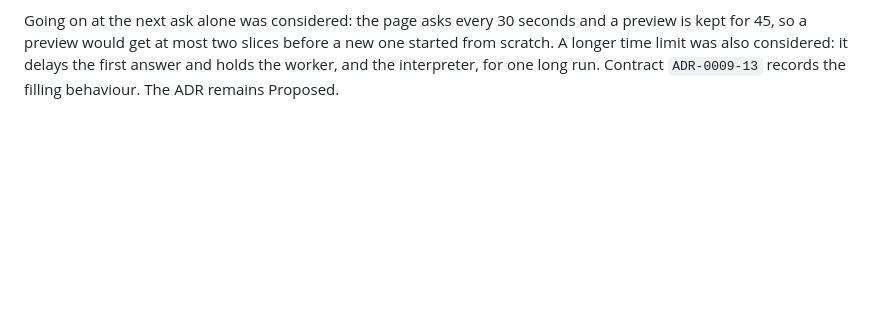
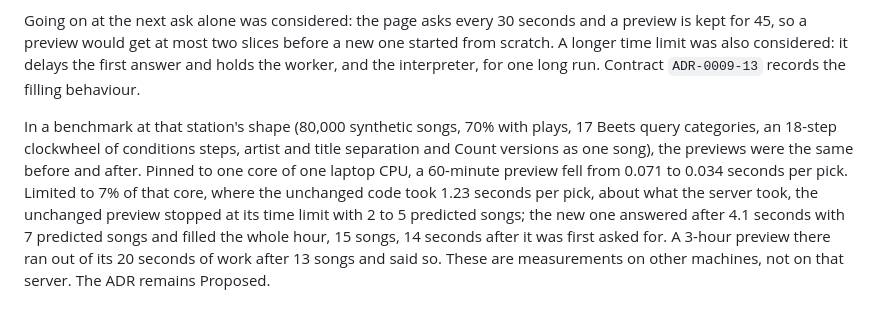
Before and after one commit to blindndangerous/AutoDJ, a Markdown page: docs/adr/0009-share-picking-rules-with-isolated-previews.md, the part around the change. GitHub-like rendering; blank space fills up the shorter version.

Commit message:
docs: record the slow-server hour preview benchmark in ADR 9
Co-Authored-By: Claude Opus 5.5 <noreply@anthropic.com>

```diff
--- a/docs/adr/0009-share-picking-rules-with-isolated-previews.md
+++ b/docs/adr/0009-share-picking-rules-with-isolated-previews.md
@@ -332,5 +332,14 @@ reached, the Hour preview now goes on from its last pick instead of stopping:
 Going on at the next ask alone was considered: the page asks every 30 seconds and a preview is
 kept for 45, so a preview would get at most two slices before a new one started from scratch. A
 longer time limit was also considered: it delays the first answer and holds the worker, and the
-interpreter, for one long run. Contract `ADR-0009-13` records the filling behaviour. The ADR
-remains Proposed.
+interpreter, for one long run. Contract `ADR-0009-13` records the filling behaviour.
+
+In a benchmark at that station's shape (80,000 synthetic songs, 70% with plays, 17 Beets query
+categories, an 18-step clockwheel of conditions steps, artist and title separation and Count
+versions as one song), the previews were the same before and after. Pinned to one core of one
+laptop CPU, a 60-minute preview fell from 0.071 to 0.034 seconds per pick. Limited to 7% of that
+core, where the unchanged code took 1.23 seconds per pick, about what the server took, the
+unchanged preview stopped at its time limit with 2 to 5 predicted songs; the new one answered
+after 4.1 seconds with 7 predicted songs and filled the whole hour, 15 songs, 14 seconds after it
+was first asked for. A 3-hour preview there ran out of its 20 seconds of work after 13 songs and
+said so. These are measurements on other machines, not on that server. The ADR remains Proposed.
```
